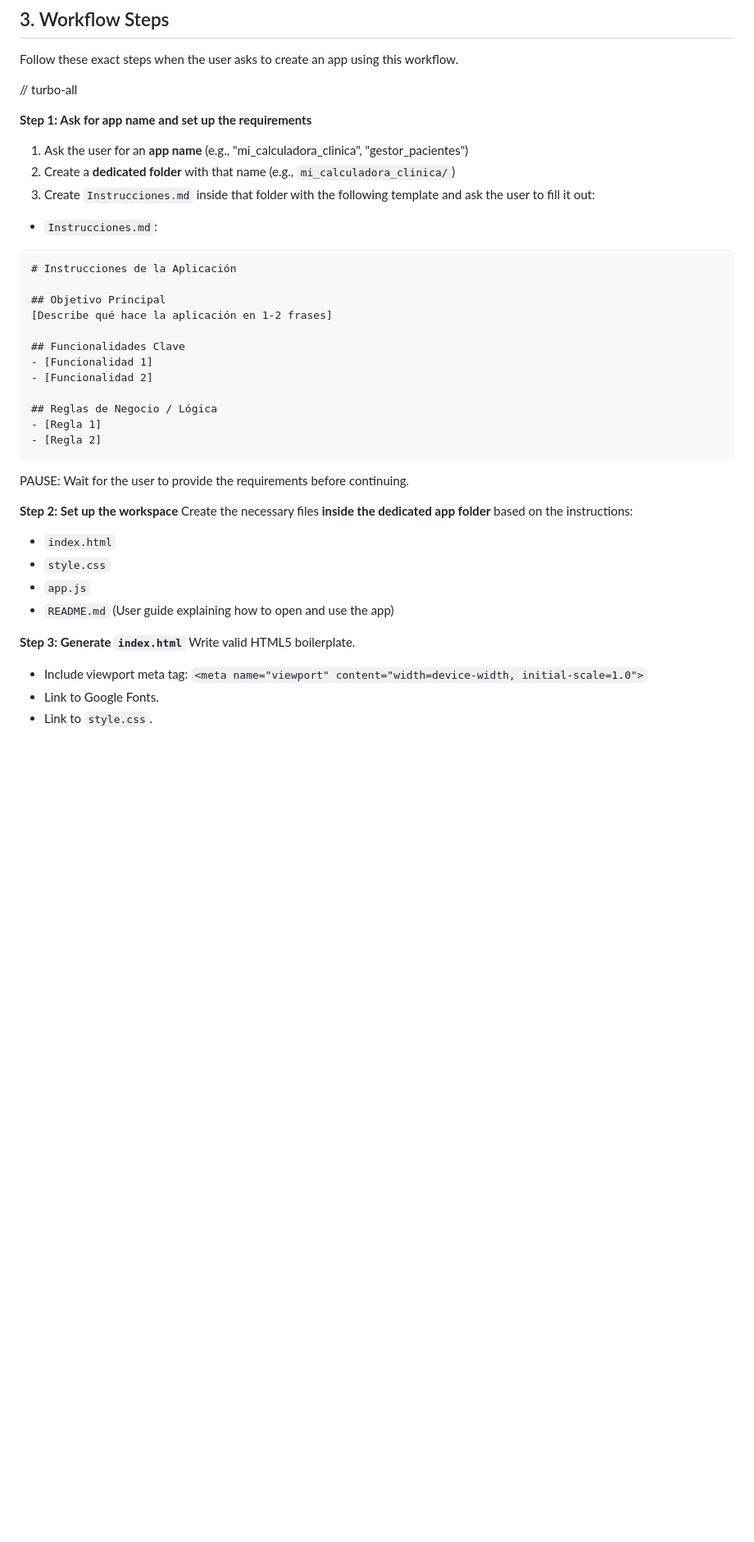
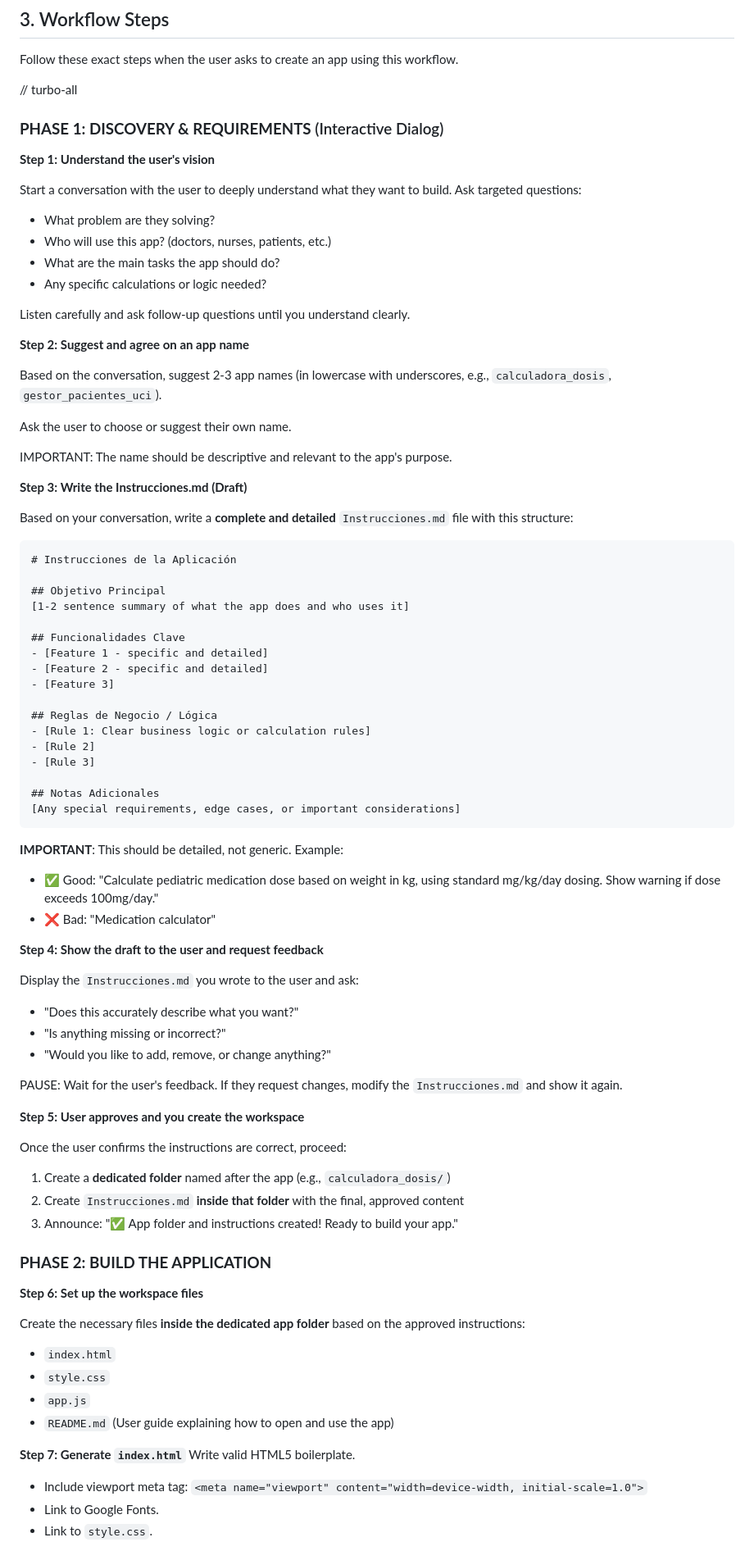
Before and after one commit to Guallar7/app-builder, a Markdown page: .agent/workflows/create-vanilla-app.md, the part around one of its changes. Shown at 82% size. Rendered like a GitHub page; blank space fills up the shorter version.

````diff
--- a/.agent/workflows/create-vanilla-app.md
+++ b/.agent/workflows/create-vanilla-app.md
@@ -33,35 +33,82 @@ Follow these exact steps when the user asks to create an app using this workflow
 
 // turbo-all
 
-**Step 1: Ask for app name and set up the requirements**
-1. Ask the user for an **app name** (e.g., "mi_calculadora_clinica", "gestor_pacientes")
-2. Create a **dedicated folder** with that name (e.g., `mi_calculadora_clinica/`)
-3. Create `Instrucciones.md` inside that folder with the following template and ask the user to fill it out:
-*   `Instrucciones.md`:
+### **PHASE 1: DISCOVERY & REQUIREMENTS** (Interactive Dialog)
+
+**Step 1: Understand the user's vision**
+
+Start a conversation with the user to deeply understand what they want to build. Ask targeted questions:
+- What problem are they solving?
+- Who will use this app? (doctors, nurses, patients, etc.)
+- What are the main tasks the app should do?
+- Any specific calculations or logic needed?
+
+Listen carefully and ask follow-up questions until you understand clearly.
+
+**Step 2: Suggest and agree on an app name**
+
+Based on the conversation, suggest 2-3 app names (in lowercase with underscores, e.g., `calculadora_dosis`, `gestor_pacientes_uci`).
+
+Ask the user to choose or suggest their own name.
+
+IMPORTANT: The name should be descriptive and relevant to the app's purpose.
+
+**Step 3: Write the Instrucciones.md (Draft)**
+
+Based on your conversation, write a **complete and detailed** `Instrucciones.md` file with this structure:
+
 ```markdown
 # Instrucciones de la Aplicación
 
 ## Objetivo Principal
-[Describe qué hace la aplicación en 1-2 frases]
+[1-2 sentence summary of what the app does and who uses it]
 
 ## Funcionalidades Clave
-- [Funcionalidad 1]
-- [Funcionalidad 2]
+- [Feature 1 - specific and detailed]
+- [Feature 2 - specific and detailed]
+- [Feature 3]
 
 ## Reglas de Negocio / Lógica
-- [Regla 1]
-- [Regla 2]
+- [Rule 1: Clear business logic or calculation rules]
+- [Rule 2]
+- [Rule 3]
+
+## Notas Adicionales
+[Any special requirements, edge cases, or important considerations]
 ```
-PAUSE: Wait for the user to provide the requirements before continuing.
 
-**Step 2: Set up the workspace**
-Create the necessary files **inside the dedicated app folder** based on the instructions:
+**IMPORTANT**: This should be detailed, not generic. Example:
+- ✅ Good: "Calculate pediatric medication dose based on weight in kg, using standard mg/kg/day dosing. Show warning if dose exceeds 100mg/day."
+- ❌ Bad: "Medication calculator"
+
+**Step 4: Show the draft to the user and request feedback**
+
+Display the `Instrucciones.md` you wrote to the user and ask:
+- "Does this accurately describe what you want?"
+- "Is anything missing or incorrect?"
+- "Would you like to add, remove, or change anything?"
+
+PAUSE: Wait for the user's feedback. If they request changes, modify the `Instrucciones.md` and show it again.
+
+**Step 5: User approves and you create the workspace**
+
+Once the user confirms the instructions are correct, proceed:
+
+1. Create a **dedicated folder** named after the app (e.g., `calculadora_dosis/`)
+2. Create `Instrucciones.md` **inside that folder** with the final, approved content
+3. Announce: "✅ App folder and instructions created! Ready to build your app."
+
+### **PHASE 2: BUILD THE APPLICATION**
+
+**Step 6: Set up the workspace files**
+
+Create the necessary files **inside the dedicated app folder** based on the approved instructions:
 *   `index.html`
 *   `style.css`
 *   `app.js`
 *   `README.md` (User guide explaining how to open and use the app)
 
-**Step 3: Generate `index.html`**
+**Step 7: Generate `index.html`**
 Write valid HTML5 boilerplate.
 *   Include viewport meta tag: `<meta name="viewport" content="width=device-width, initial-scale=1.0">`
 *   Link to Google Fonts.
````
Also changed, not shown: other parts of .agent/workflows/create-vanilla-app.md (+75 -10 lines).
